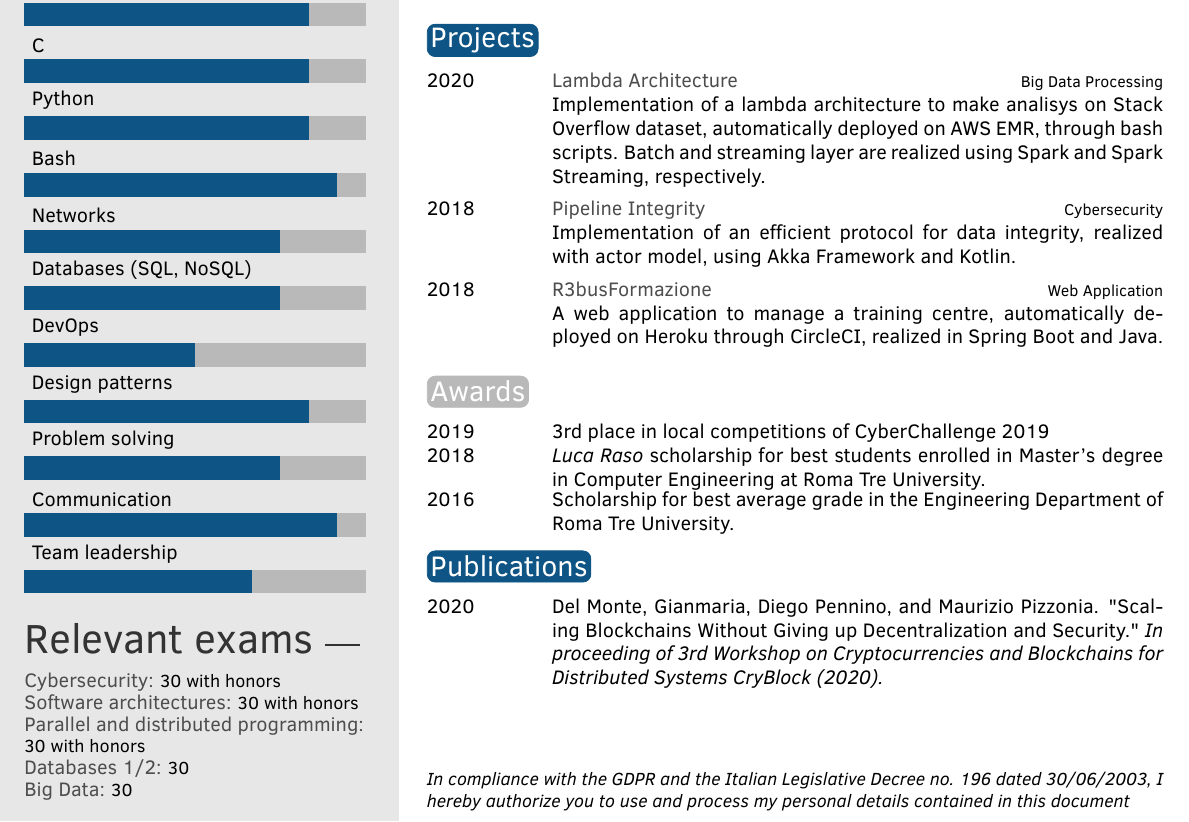
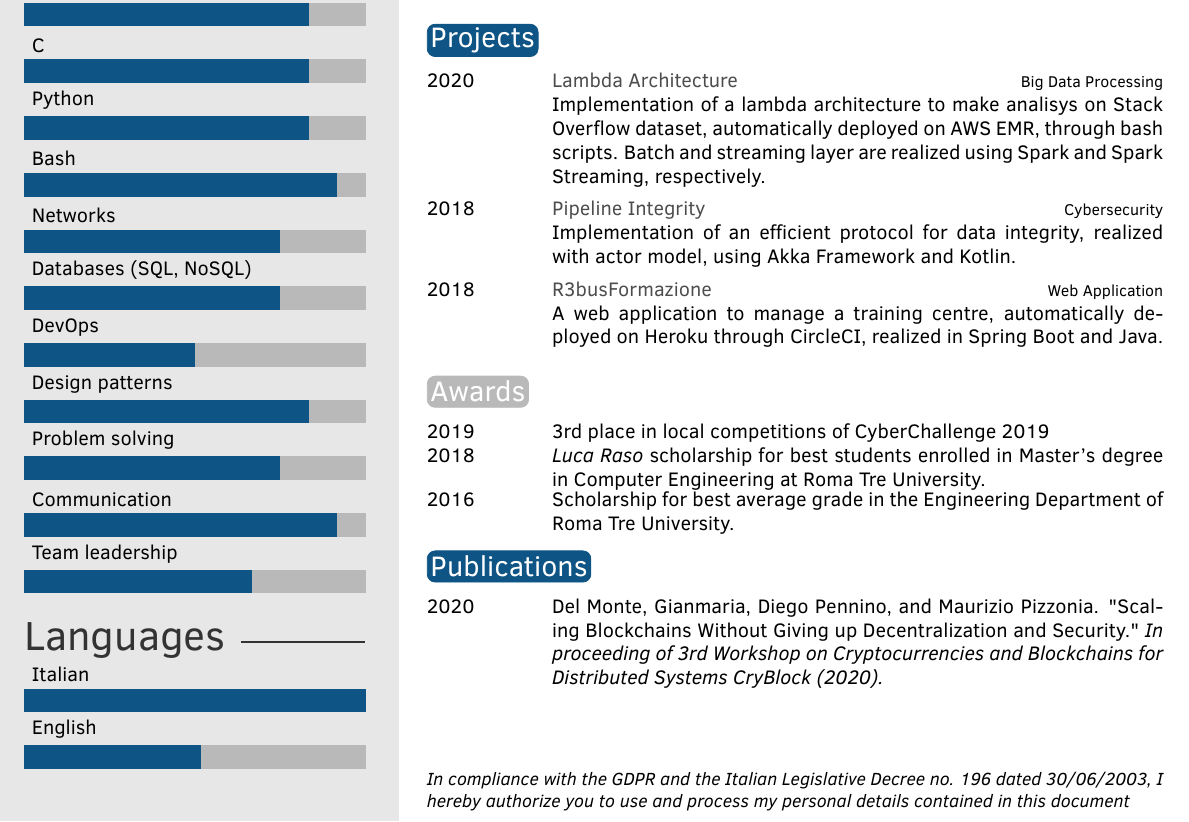
Before and after one commit to gmgigi96/CV, a LaTeX CV (cv.tex, which reads twentysecondcv.cls): part of the page, cut so that both start at the same text. Compiled offline with pdfLaTeX.

Commit message:
added languages

```diff
--- a/cv.tex
+++ b/cv.tex
@@ -33,18 +34,21 @@
 
 %----------------------------------------------------------------------------------------
 
-\exams{
+\exams{}
+%\exams{
 %\textbf{Software analisys and design: } 26\\
-\exam{Cybersecurity}{30 with honors}
-\exam{Software architectures}{30 with honors}
-\exam{Parallel and distributed programming}{30 with honors}
-\exam{Databases 1/2}{30}
-\exam{Big Data}{30}
+%\exam{Cybersecurity}{30 with honors}
+%\exam{Software architectures}{30 with honors}
+%\exam{Parallel and distributed programming}{30 with honors}
+%\exam{Databases 1/2}{30}
+%\exam{Big Data}{30}
 %\textbf{Mobile computing: } 30/30 with honors\\
 %\textbf{Object oriented programming: } 30/30 with honors\\
 %\textbf{Operating Systems: } 30/30\\
 %\textbf{Functional programming: } 30 with honors\\
-}
+%}
+
+\languages{{English/3.1},{Italian/6}}
 
 \makeprofile % Print the sidebar
 
--- a/twentysecondcv.cls
+++ b/twentysecondcv.cls
@@ -100,6 +100,18 @@
 	}
 }
 
+\newcommand\languages[1]{
+	\renewcommand{\languages}{
+		\begin{tikzpicture}
+			\foreach [count=\i] \x/\y in {#1}{
+				\draw[fill=maingray,maingray] (0,\i) rectangle (6,\i+0.4);
+				\draw[fill=white,mainblue](0,\i) rectangle (\y,\i+0.4);
+				\node [above right] at (0,\i+0.4) {\x};
+			}
+		\end{tikzpicture}
+	}
+}
+
 % Command for printing skills text
 \newcommand\skillstext[1]{
 	\renewcommand{\skillstext}{
@@ -189,6 +201,8 @@
 %		}
 
 		%------------------------------------------------
+		\profilesection{Languages}
+		\languages
 
 		\ifthenelse{\equal{\exams}{}}{}{
 			\profilesection{Relevant exams}
@@ -295,6 +309,11 @@
 }
 
 
+\newcommand{\onlytext}[1]{%
+	#1\vspace{6pt}
+}
+
+
 %----------------------------------------------------------------------------------------
 %	 MARGINS AND LINKS
 %----------------------------------------------------------------------------------------
```
Also changed, not shown: cv.tex (5 more changed lines).
